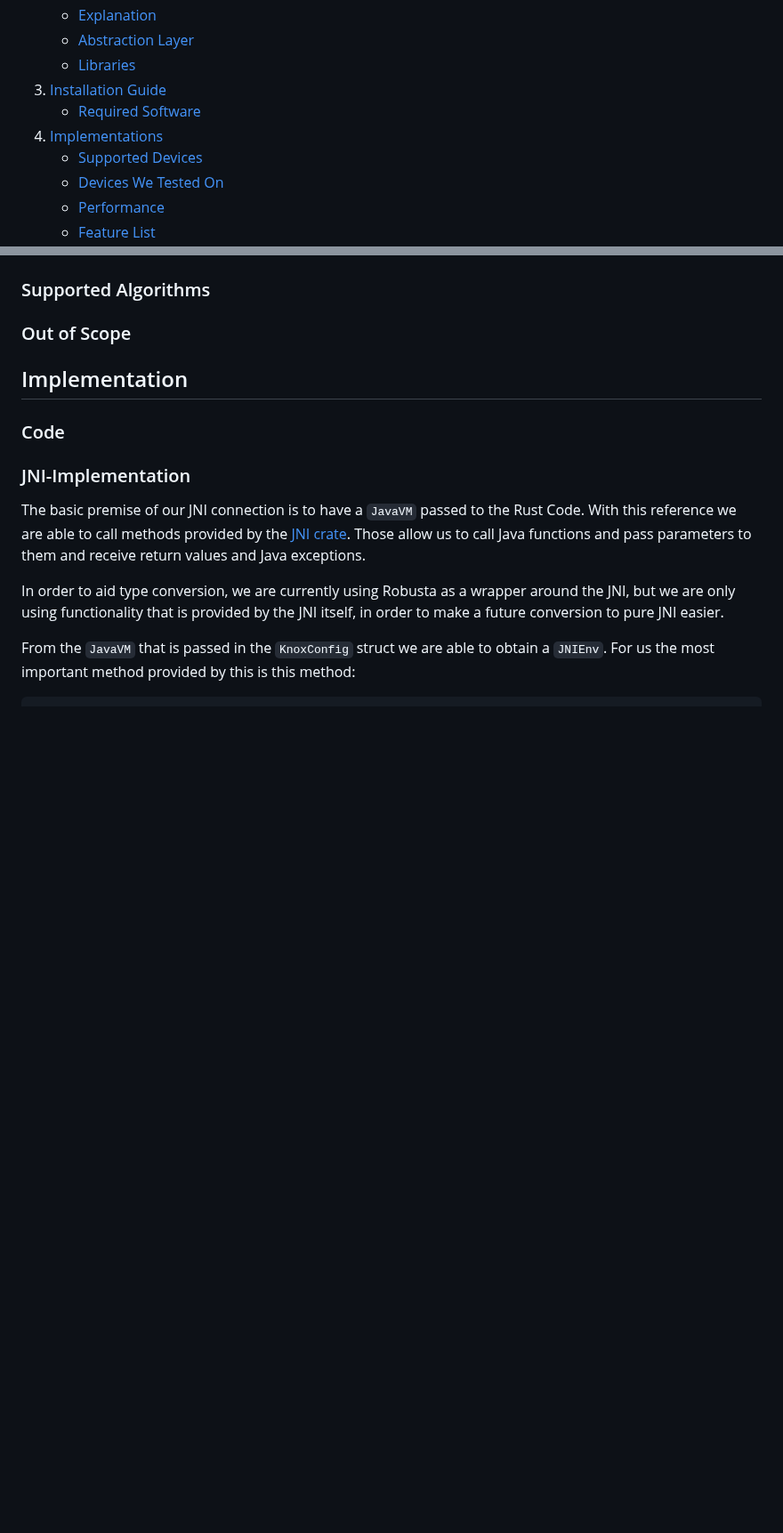
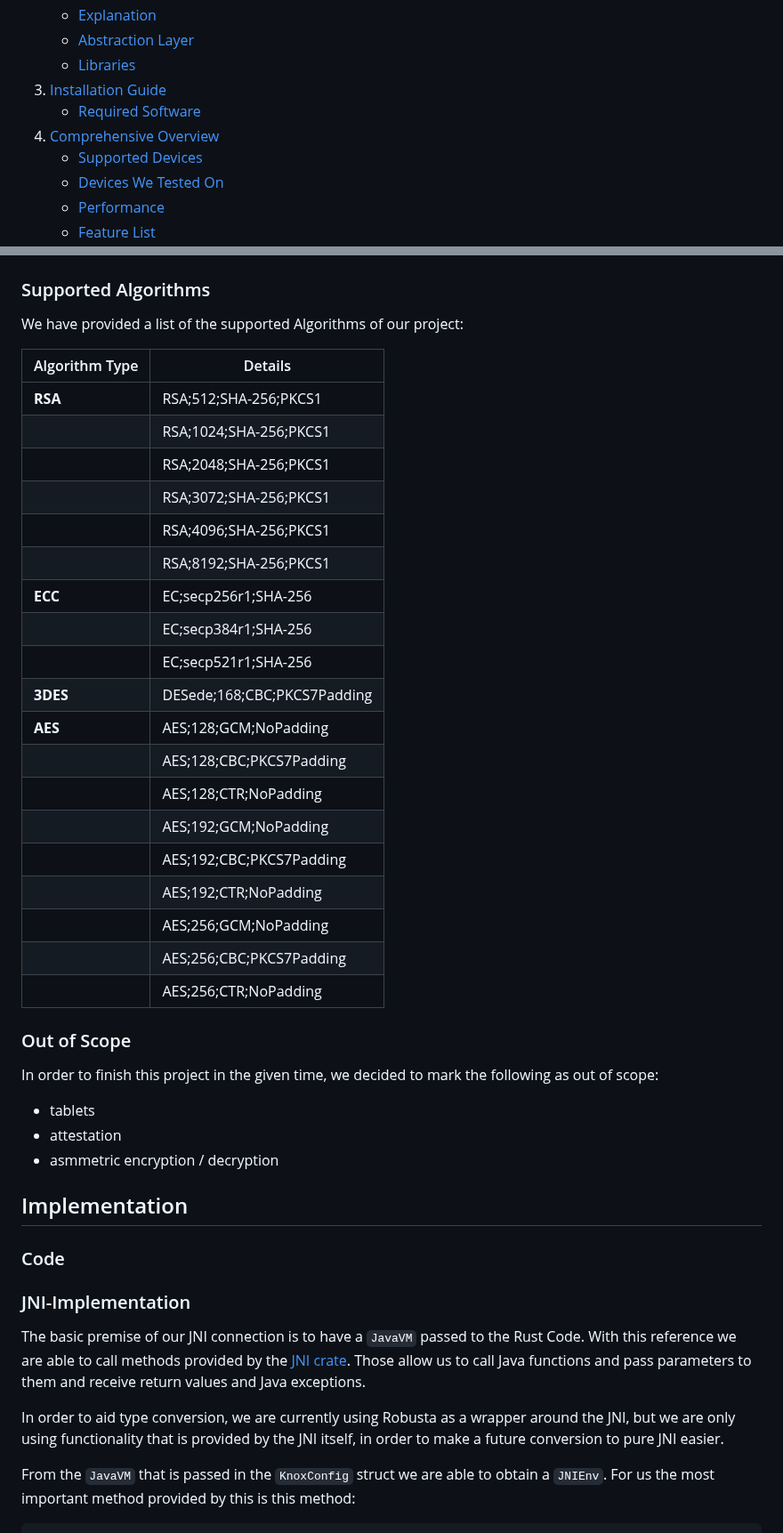
Before and after one commit to nmshd/rust-crypto, a Markdown page: Documentation/Doc.md, 2 parts joined by grey strips. Shown at 89% size. Drawn GitHub-style; blank space fills up the shorter version.

Commit message:
added "comprehensive overview" to doc

```diff
--- a/Documentation/Doc.md
+++ b/Documentation/Doc.md
@@ -10,7 +10,7 @@
     - [Libraries](#libraries)
 3. [Installation Guide](#installation-guide)
     - [Required Software](#required-software)
-4. [Implementations](#implementations)
+4. [Comprehensive Overview](#comprehensive-overview)
     - [Supported Devices](#supported-devices)
     - [Devices We Tested On](#devices-we-tested-on)
     - [Performance](#performance)
@@ -181,7 +204,36 @@ With that, you should have everything complete and compiled the project from scr
 
 ### Supported Algorithms
+We have provided a list of the supported Algorithms of our project:
+
+| Algorithm Type    | Details                                      |
+|-------------------|----------------------------------------------|
+| **RSA**           | RSA;512;SHA-256;PKCS1                       |
+|                   | RSA;1024;SHA-256;PKCS1                      |
+|                   | RSA;2048;SHA-256;PKCS1                      |
+|                   | RSA;3072;SHA-256;PKCS1                      |
+|                   | RSA;4096;SHA-256;PKCS1                      |
+|                   | RSA;8192;SHA-256;PKCS1                      |
+| **ECC**           | EC;secp256r1;SHA-256                        |
+|                   | EC;secp384r1;SHA-256                        |
+|                   | EC;secp521r1;SHA-256                        |
+| **3DES** | DESede;168;CBC;PKCS7Padding                 |
+| **AES**           | AES;128;GCM;NoPadding                       |
+|                   | AES;128;CBC;PKCS7Padding                    |
+|                   | AES;128;CTR;NoPadding                       |
+|                   | AES;192;GCM;NoPadding                       |
+|                   | AES;192;CBC;PKCS7Padding                    |
+|                   | AES;192;CTR;NoPadding                       |
+|                   | AES;256;GCM;NoPadding                       |
+|                   | AES;256;CBC;PKCS7Padding                    |
+|                   | AES;256;CTR;NoPadding                       |
+
 
 ### Out of Scope
+In order to finish this project in the given time, we decided to
+mark the following as out of scope:
+- tablets
+- attestation
+- asmmetric encryption / decryption
 
 ## Implementation
 
```
Also changed, not shown: other parts of Documentation/Doc.md (+25 -2 lines).
